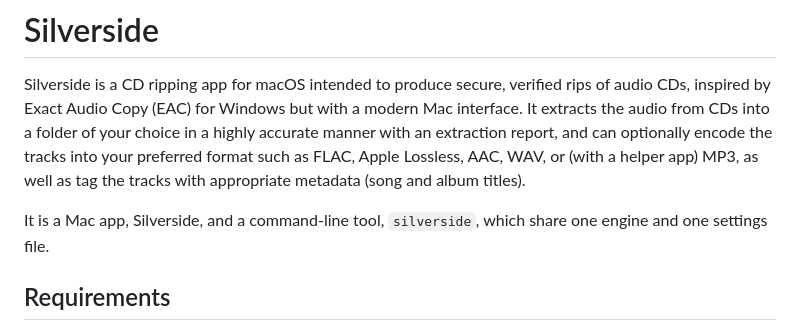
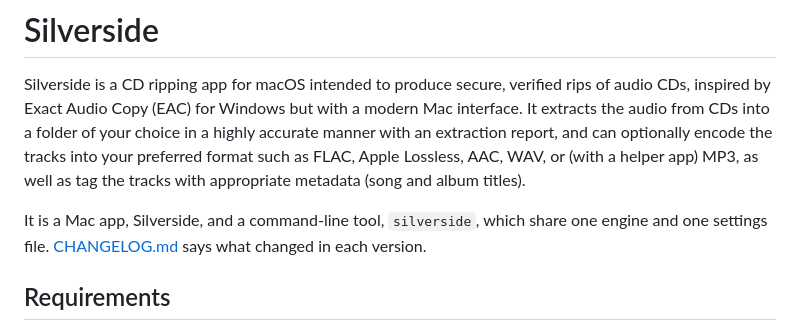
Before and after one commit to SilvercodeStudio/Silverside, a Markdown page: README.md, the part around the change. Rendered like a GitHub page.

Commit message:
Add a changelog, starting with 0.4.

```diff
--- a/README.md
+++ b/README.md
@@ -9,7 +9,8 @@ such as FLAC, Apple Lossless, AAC, WAV, or (with a helper app) MP3, as well
 as tag the tracks with appropriate metadata (song and album titles).
 
 It is a Mac app, Silverside, and a command-line tool, `silverside`, which share
-one engine and one settings file.
+one engine and one settings file. [CHANGELOG.md](CHANGELOG.md) says what
+changed in each version.
 
 ## Requirements
 
```
Also changed, not shown: CHANGELOG.md (added, +56 -0 lines), CLAUDE.md (+2 -0 lines).
